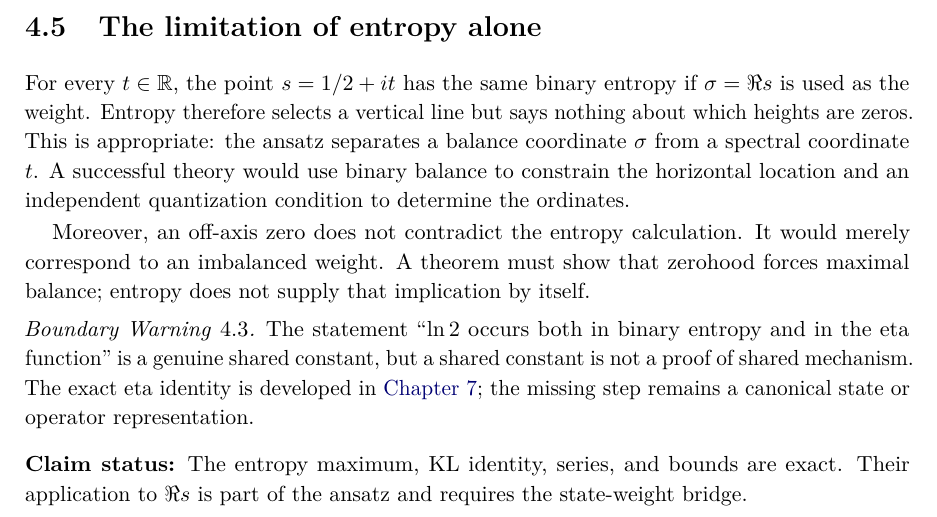
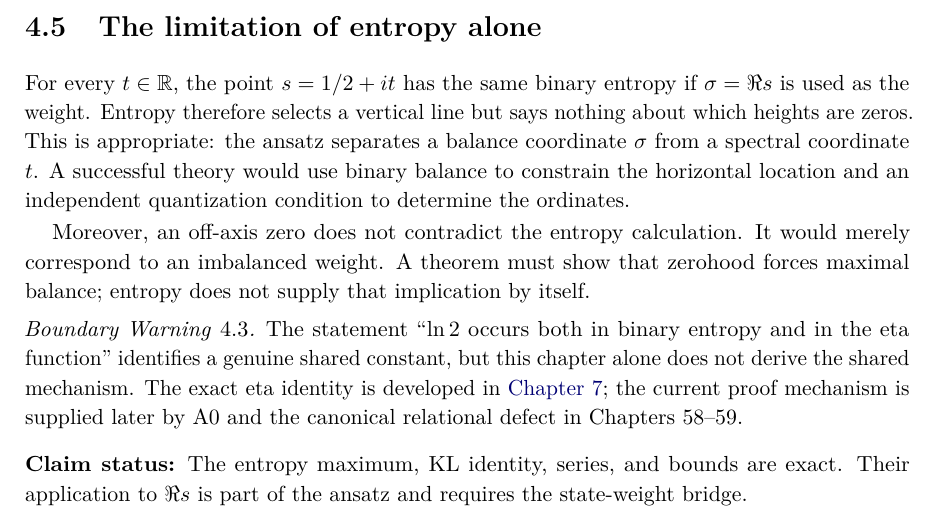
Before and after one commit to AdrianLipa90/secret-of-a-half, a LaTeX thesis (monograph/main.tex, which reads monograph/chapters/04_binary_entropy.tex): part of page 46 of 287, cut so that both start at the same text. Compiled offline with pdfLaTeX.

Commit message:
Clarify entropy chapter as historical component of current proof

```diff
--- a/monograph/chapters/04_binary_entropy.tex
+++ b/monograph/chapters/04_binary_entropy.tex
@@ -110,7 +110,7 @@ For every $t\in\R$, the point $s=1/2+it$ has the same binary entropy if $\sigma=
 Moreover, an off-axis zero does not contradict the entropy calculation. It would merely correspond to an imbalanced weight. A theorem must show that zerohood forces maximal balance; entropy does not supply that implication by itself.
 
 \begin{warning}
-The statement ``$\ln2$ occurs both in binary entropy and in the eta function'' is a genuine shared constant, but a shared constant is not a proof of shared mechanism. The exact eta identity is developed in \cref{chap:eta}; the missing step remains a canonical state or operator representation.
+The statement ``$\ln2$ occurs both in binary entropy and in the eta function'' identifies a genuine shared constant, but this chapter alone does not derive the shared mechanism. The exact eta identity is developed in \cref{chap:eta}; the current proof mechanism is supplied later by A0 and the canonical relational defect in Chapters~58--59.
 \end{warning}
 
 \status{The entropy maximum, KL identity, series, and bounds are exact. Their application to $\Re s$ is part of the ansatz and requires the state-weight bridge.}
```
